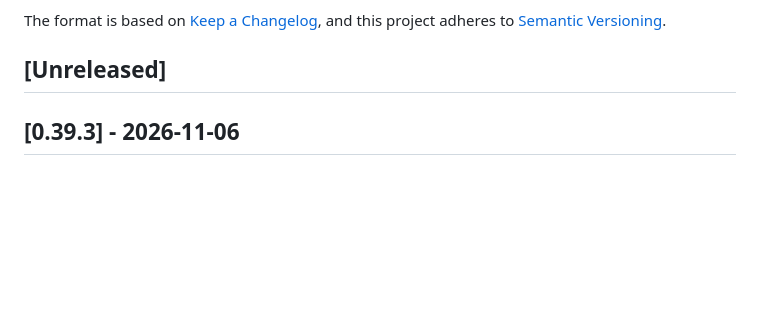
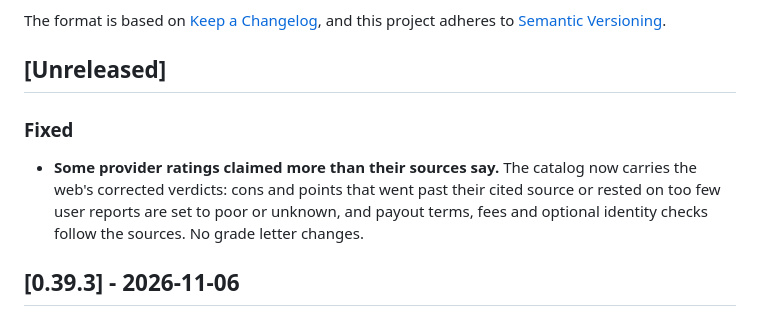
Before and after one commit to GeiserX/CashPilot-Desktop, a Markdown page: CHANGELOG.md, the part around the change. Drawn GitHub-style; blank space fills up the shorter version.

Commit message:
docs(changelog): note the corrected provider ratings

```diff
--- a/CHANGELOG.md
+++ b/CHANGELOG.md
@@ -6,6 +6,10 @@ The format is based on [Keep a Changelog](https://keepachangelog.com/en/1.1.0/),
 and this project adheres to [Semantic Versioning](https://semver.org/spec/v2.0.0.html).
 
 ## [Unreleased]
+
+### Fixed
+
+- **Some provider ratings claimed more than their sources say.** The catalog now carries the web's corrected verdicts: cons and points that went past their cited source or rested on too few user reports are set to poor or unknown, and payout terms, fees and optional identity checks follow the sources. No grade letter changes.
 
 ## [0.39.3] - 2026-11-06
 
```
